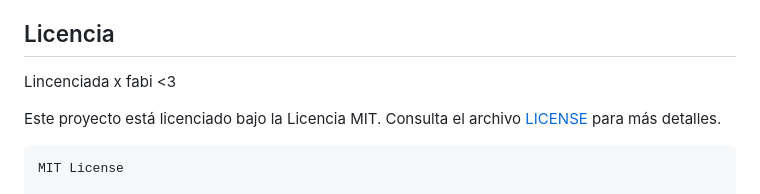
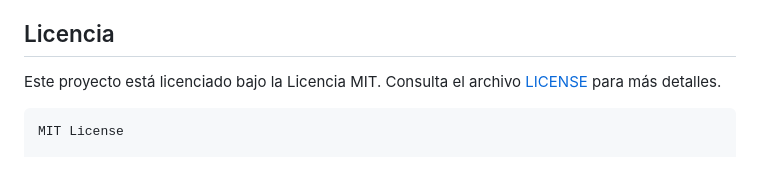
Before and after one commit to BenjaminGajardoRo/Turismo_Extreme_WEB, a Markdown page: README.md, the part around the change. Rendered like a GitHub page; blank space fills up the shorter version.

```diff
--- a/README.md
+++ b/README.md
@@ -126,7 +126,7 @@ Aplicación web para la empresa de turismo "Turismo Extremo Sur", desarrollada c
 
 ## Licencia
 
-Lincenciada x fabi <3
+
 
 Este proyecto está licenciado bajo la Licencia MIT. Consulta el archivo [LICENSE](LICENSE) para más detalles.
 
```
